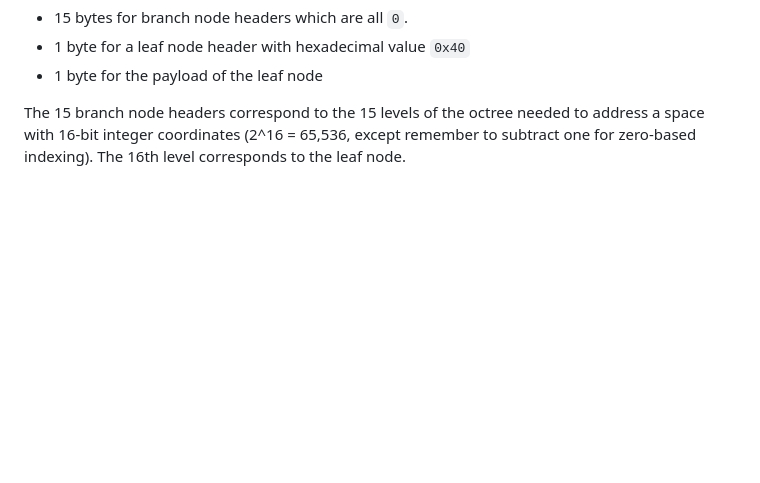
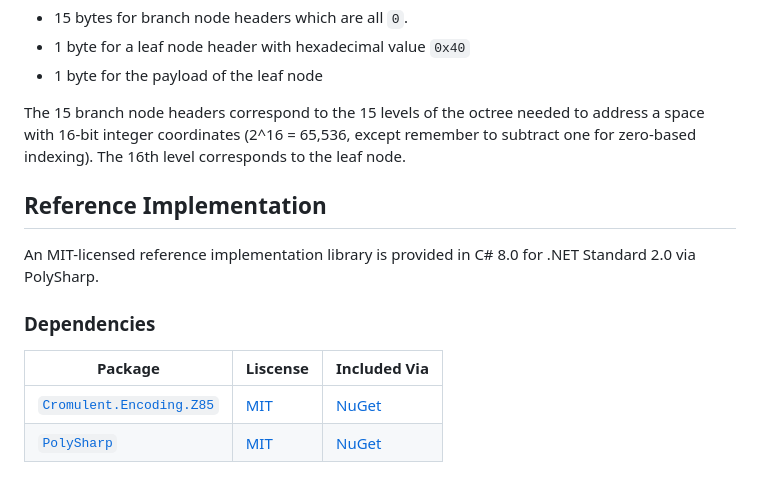
Before and after one commit to BenMcLean/Voxel2Pixel, a Markdown page: BenVoxel/README.md, the part around one of its changes. Drawn GitHub-style; blank space fills up the shorter version.

Commit message:
Added info about the BenVoxel reference implementation.

```diff
--- a/BenVoxel/README.md
+++ b/BenVoxel/README.md
@@ -185,3 +185,10 @@ An empty model would be represented by the hexadecimal string `00000000000000000
 - 1 byte for the payload of the leaf node
 
 The 15 branch node headers correspond to the 15 levels of the octree needed to address a space with 16-bit integer coordinates (2^16 = 65,536, except remember to subtract one for zero-based indexing). The 16th level corresponds to the leaf node.
+## Reference Implementation
+An MIT-licensed reference implementation library is provided in C# 8.0 for .NET Standard 2.0 via PolySharp.
+### Dependencies
+|Package|Liscense|Included Via|
+|---|---|---|
+|[`Cromulent.Encoding.Z85`](https://github.com/Trigger2991/Cromulent.Encoding.Z85)|[MIT](https://github.com/Trigger2991/Cromulent.Encoding.Z85/blob/master/LICENSE)|[NuGet](https://www.nuget.org/packages/Cromulent.Encoding.Z85)|
+|[`PolySharp`](https://github.com/Sergio0694/PolySharp)|[MIT](https://github.com/Sergio0694/PolySharp/blob/main/LICENSE)|[NuGet](https://www.nuget.org/packages/PolySharp/)|
```
Also changed, not shown: other parts of BenVoxel/README.md (+1 -1 lines).
